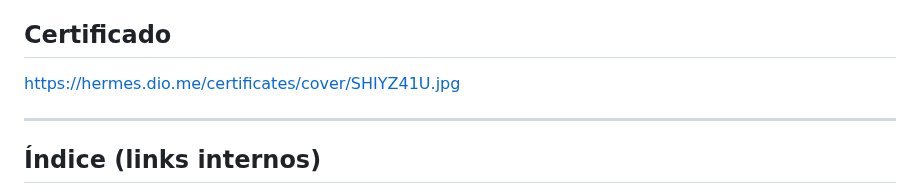
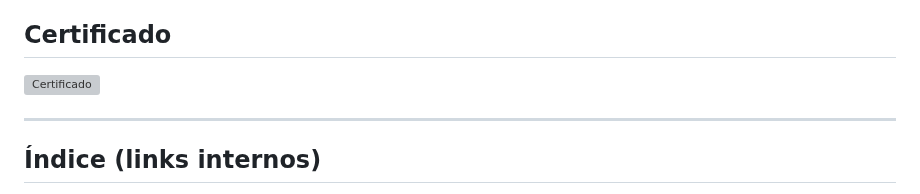
Before and after one commit to Mayvon/Bootcamp-Santander-FrontEnd-2025, a Markdown page: README.md, the part around the change. GitHub-like rendering; grey boxes are pictures that could not be loaded.

Commit message:
Update certificate link to an image format

```diff
--- a/README.md
+++ b/README.md
@@ -4,7 +4,7 @@
 Este repositório contém todos os projetos e atividades que desenvolvi durante o Bootcamp Santander Frontend 2025, uma iniciativa da Digital Innovation One (DIO) em parceria com o Santander. Cada pasta representa um projeto específico, contendo seus próprios arquivos e um .md com detalhes sobre os desafios e tecnologias utilizadas. Ao todo todo o bootcamp correspondeu 102h com foco em **layout responsivo**, **componentização**, **lógica de programação** aplicada e **integração dinâmica** de conteúdo.
 
 ## Certificado
-https://hermes.dio.me/certificates/cover/SHIYZ41U.jpg
+![Certificado](https://hermes.dio.me/certificates/cover/SHIYZ41U.jpg)
 
 ---
 
```
